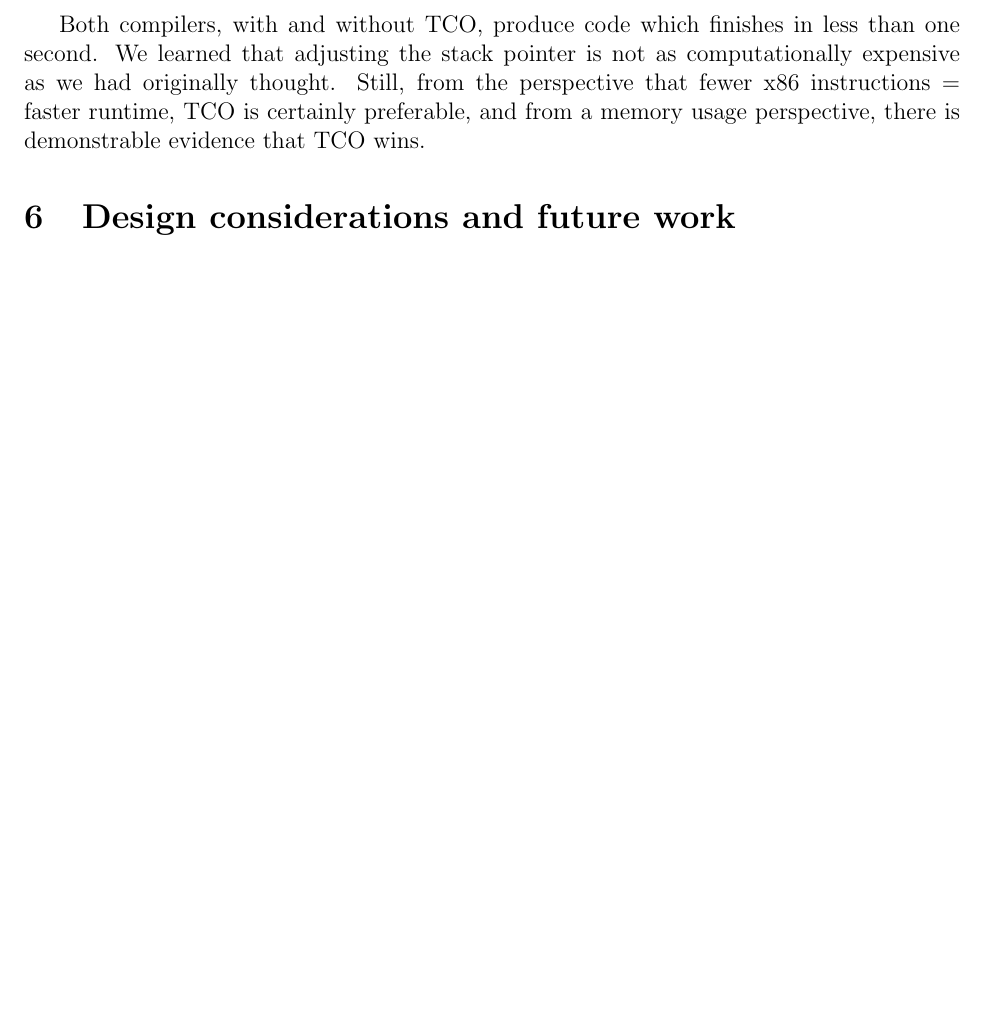
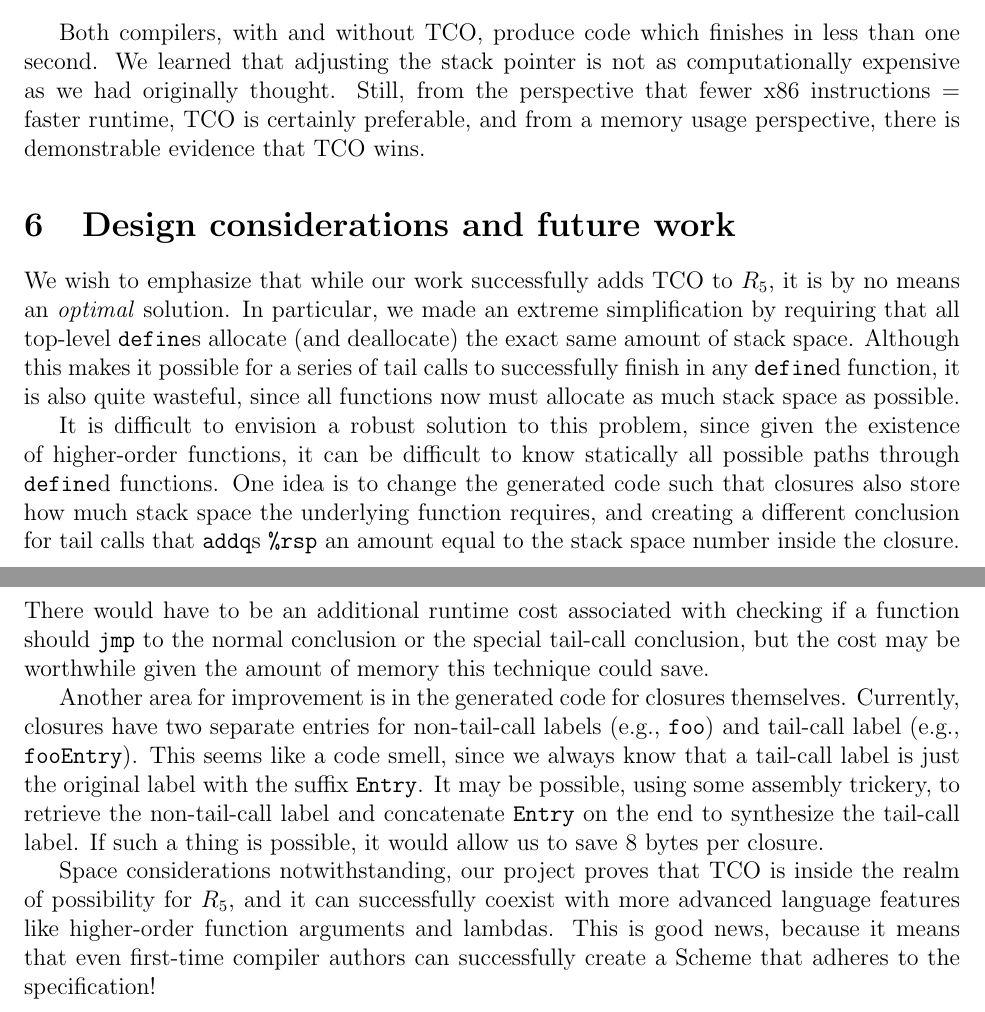
Before and after one commit to cderici/rax, a LaTeX paper (final-project/report.tex): part of page 3 of 3 before the commit and two parts of pages 3 and 4 of 4 after it, the two joined at a grey line, cut so that both start at the same text, the shorter picture padded with empty space. Compiled offline with pdfLaTeX.

Commit message:
Milestones, conclusion

```diff
--- a/final-project/report.tex
+++ b/final-project/report.tex
@@ -153,4 +179,36 @@ memory usage perspective, there is demonstrable evidence that TCO wins.
 
 \section{Design considerations and future work}
 
+We wish to emphasize that while our work successfully adds TCO to $R_5$, it is by
+no means an \textit{optimal} solution. In particular, we made an extreme simplification
+by requiring that all top-level \verb+define+s allocate (and deallocate) the exact
+same amount of stack space. Although this makes it possible for a series of tail calls
+to successfully finish in any \verb+define+d function, it is also quite wasteful, since
+all functions now must allocate as much stack space as possible.
+
+It is difficult to envision a robust solution to this problem, since given the existence
+of higher-order functions, it can be difficult to know statically all possible paths
+through \verb+define+d functions. One idea is to change the generated code such that
+closures also store how much stack space the underlying function requires, and creating
+a different conclusion for tail calls that \verb+addq+s \verb+%rsp+ an amount equal
+to the stack space number inside the closure. There would have to be an additional
+runtime cost associated with checking if a function should \verb+jmp+ to the normal
+conclusion or the special tail-call conclusion, but the cost may be worthwhile
+given the amount of memory this technique could save.
+
+Another area for improvement is in the generated code for closures themselves.
+Currently, closures have two separate entries for non-tail-call labels (e.g.,
+\verb+foo+) and tail-call label (e.g., \verb+fooEntry+). This seems like a code
+smell, since we always know that a tail-call label is just the original label with
+the suffix \verb+Entry+. It may be possible, using some assembly trickery, to
+retrieve the non-tail-call label and concatenate \verb+Entry+ on the end to
+synthesize the tail-call label. If such a thing is possible, it would allow us
+to save 8 bytes per closure.
+
+Space considerations notwithstanding, our project proves that TCO is inside the
+realm of possibility for $R_5$, and it can successfully coexist with more advanced
+language features like higher-order function arguments and lambdas. This is good
+news, because it means that even first-time compiler authors can successfully
+create a Scheme that adheres to the specification!
+
 \end{document}
```
Also changed, not shown: final-project/report.tex (26 more changed lines).
